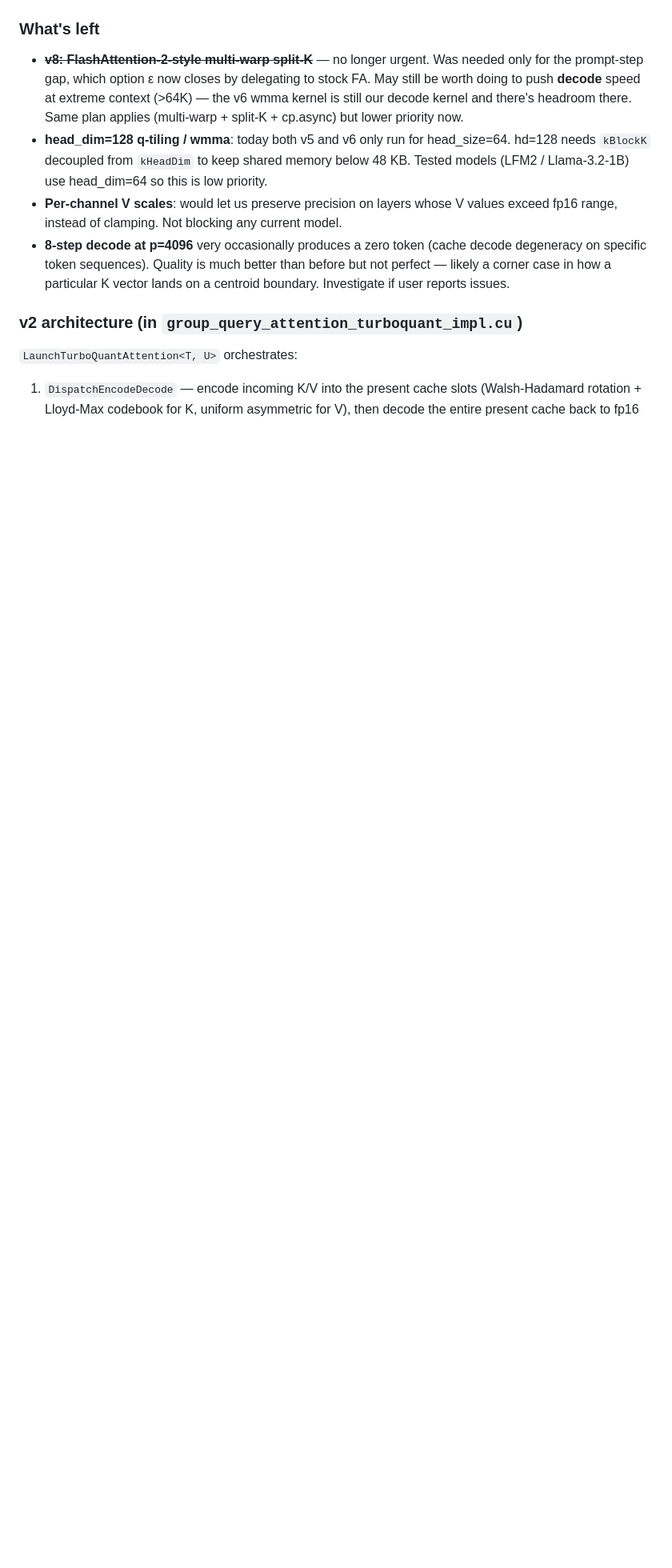
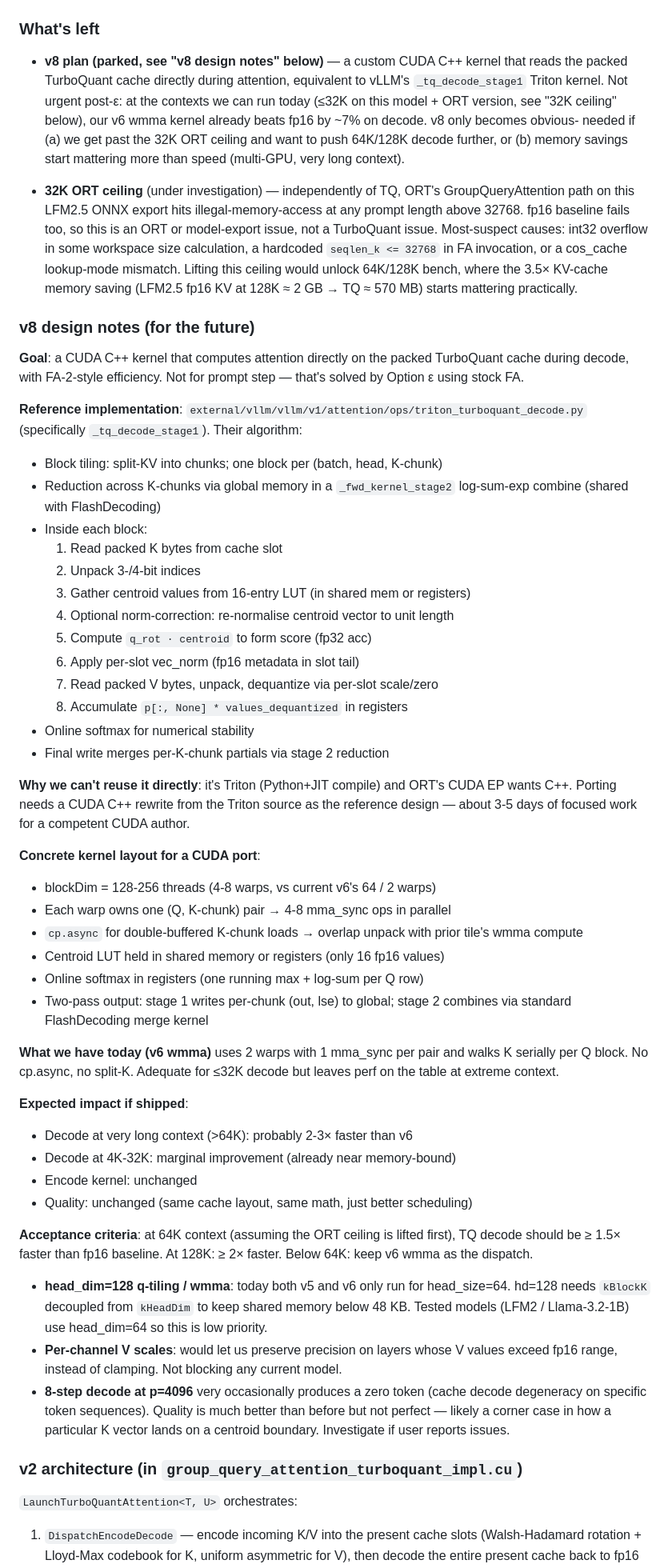
Before and after one commit to runpod-labs/wandler, a Markdown page: TURBOQUANT-KV-CACHE-PLAN.md, the part around the change. Shown at 80% size. GitHub-like rendering; blank space fills up the shorter version.

Commit message:
turboquant: write up v8 design notes (parked) + flag the 32K ORT ceiling
v8 = custom CUDA C++ kernel that reads packed TurboQuant cache during
decode, equivalent to vLLM's _tq_decode_stage1 Triton kernel. Detailed
plan checked into the planning doc so it can be picked up later. Not
urgent because option ε already wins at 32K (the highest context we
can currently bench).

Also documented the ORT 32K ceiling we hit during the v8 prep work:
ORT's GroupQueryAttention path (fp16 AND TQ) fails with illegal
memory access at any prompt length > 32768 on this LFM2.5 ONNX export.
Suspect int32 overflow in a workspace size calc or a hardcoded
seqlen_k limit in the FA invocation. Lifting that unlocks 64K/128K
bench, where TQ's 3.5x KV-cache memory savings start mattering.

```diff
--- a/TURBOQUANT-KV-CACHE-PLAN.md
+++ b/TURBOQUANT-KV-CACHE-PLAN.md
@@ -484,13 +484,80 @@ is preserved (invariant from v7).
 
 ### What's left
 
-- ~~**v8: FlashAttention-2-style multi-warp split-K**~~ — no longer
-  urgent.  Was needed only for the prompt-step gap, which option ε
-  now closes by delegating to stock FA.  May still be worth doing
-  to push **decode** speed at extreme context (>64K) — the v6 wmma
-  kernel is still our decode kernel and there's headroom there.
-  Same plan applies (multi-warp + split-K + cp.async) but lower
-  priority now.
+- **v8 plan (parked, see "v8 design notes" below)** — a custom CUDA
+  C++ kernel that reads the packed TurboQuant cache directly during
+  attention, equivalent to vLLM's `_tq_decode_stage1` Triton kernel.
+  Not urgent post-ε: at the contexts we can run today (≤32K on this
+  model + ORT version, see "32K ceiling" below), our v6 wmma kernel
+  already beats fp16 by ~7% on decode.  v8 only becomes obvious-
+  needed if (a) we get past the 32K ORT ceiling and want to push
+  64K/128K decode further, or (b) memory savings start mattering
+  more than speed (multi-GPU, very long context).
+
+- **32K ORT ceiling** (under investigation) — independently of TQ,
+  ORT's GroupQueryAttention path on this LFM2.5 ONNX export hits
+  illegal-memory-access at any prompt length above 32768.  fp16
+  baseline fails too, so this is an ORT or model-export issue, not
+  a TurboQuant issue.  Most-suspect causes: int32 overflow in some
+  workspace size calculation, a hardcoded `seqlen_k <= 32768` in FA
+  invocation, or a cos_cache lookup-mode mismatch.  Lifting this
+  ceiling would unlock 64K/128K bench, where the 3.5× KV-cache
+  memory saving (LFM2.5 fp16 KV at 128K ≈ 2 GB → TQ ≈ 570 MB)
+  starts mattering practically.
+
+### v8 design notes (for the future)
+
+**Goal**: a CUDA C++ kernel that computes attention directly on the
+packed TurboQuant cache during decode, with FA-2-style efficiency.
+Not for prompt step — that's solved by Option ε using stock FA.
+
+**Reference implementation**:
+`external/vllm/vllm/v1/attention/ops/triton_turboquant_decode.py`
+(specifically `_tq_decode_stage1`).  Their algorithm:
+- Block tiling: split-KV into chunks; one block per (batch, head, K-chunk)
+- Reduction across K-chunks via global memory in a `_fwd_kernel_stage2`
+  log-sum-exp combine (shared with FlashDecoding)
+- Inside each block:
+  1. Read packed K bytes from cache slot
+  2. Unpack 3-/4-bit indices
+  3. Gather centroid values from 16-entry LUT (in shared mem or registers)
+  4. Optional norm-correction: re-normalise centroid vector to unit length
+  5. Compute `q_rot · centroid` to form score (fp32 acc)
+  6. Apply per-slot vec_norm (fp16 metadata in slot tail)
+  7. Read packed V bytes, unpack, dequantize via per-slot scale/zero
+  8. Accumulate `p[:, None] * values_dequantized` in registers
+- Online softmax for numerical stability
+- Final write merges per-K-chunk partials via stage 2 reduction
+
+**Why we can't reuse it directly**: it's Triton (Python+JIT compile) and
+ORT's CUDA EP wants C++.  Porting needs a CUDA C++ rewrite from the
+Triton source as the reference design — about 3-5 days of focused
+work for a competent CUDA author.
+
+**Concrete kernel layout for a CUDA port**:
+- blockDim = 128-256 threads (4-8 warps, vs current v6's 64 / 2 warps)
+- Each warp owns one (Q, K-chunk) pair → 4-8 mma_sync ops in parallel
+- `cp.async` for double-buffered K-chunk loads → overlap unpack with
+  prior tile's wmma compute
+- Centroid LUT held in shared memory or registers (only 16 fp16 values)
+- Online softmax in registers (one running max + log-sum per Q row)
+- Two-pass output: stage 1 writes per-chunk (out, lse) to global; stage 2
+  combines via standard FlashDecoding merge kernel
+
+**What we have today (v6 wmma)** uses 2 warps with 1 mma_sync per pair
+and walks K serially per Q block.  No cp.async, no split-K.  Adequate
+for ≤32K decode but leaves perf on the table at extreme context.
+
+**Expected impact if shipped**:
+- Decode at very long context (>64K): probably 2-3× faster than v6
+- Decode at 4K-32K: marginal improvement (already near memory-bound)
+- Encode kernel: unchanged
+- Quality: unchanged (same cache layout, same math, just better
+  scheduling)
+
+**Acceptance criteria**: at 64K context (assuming the ORT ceiling is
+lifted first), TQ decode should be ≥ 1.5× faster than fp16 baseline.
+At 128K: ≥ 2× faster.  Below 64K: keep v6 wmma as the dispatch.
 - **head_dim=128 q-tiling / wmma**: today both v5 and v6 only run for
   head_size=64. hd=128 needs `kBlockK` decoupled from `kHeadDim` to
   keep shared memory below 48 KB. Tested models (LFM2 / Llama-3.2-1B)
```
